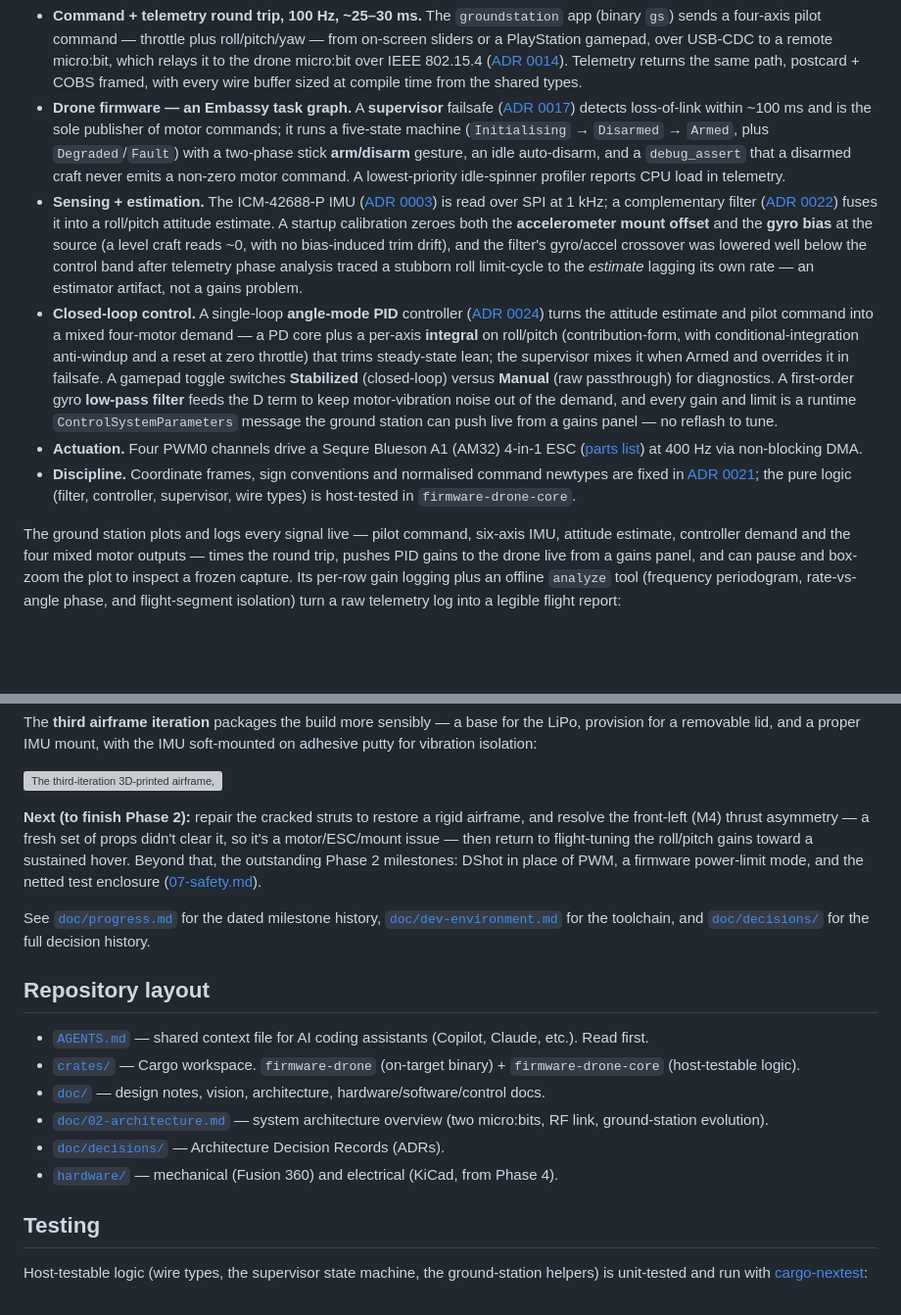
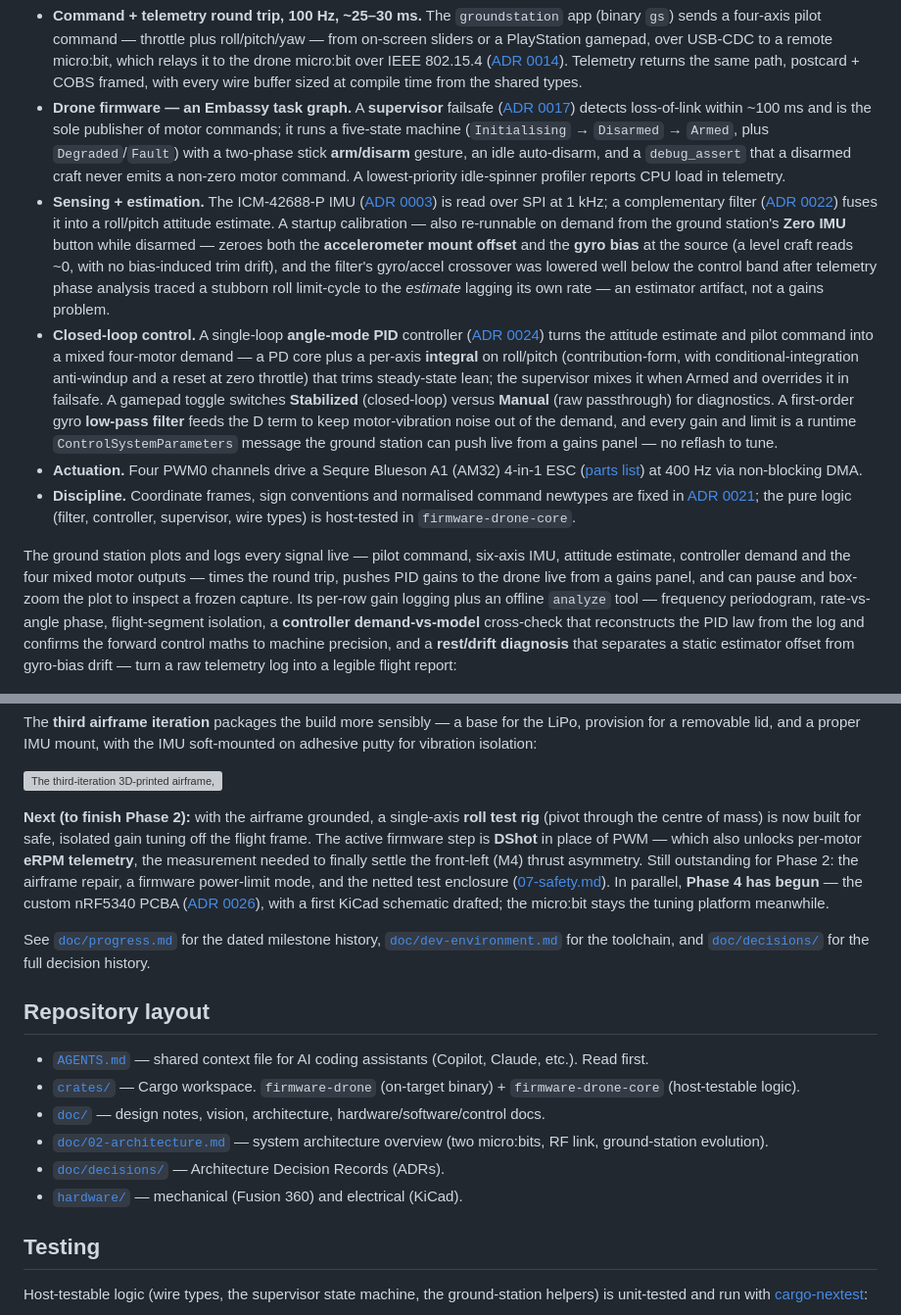
Before and after one commit to neilpate/Drone, a Markdown page: README.md, 2 parts joined by grey strips. Shown at 98% size. Rendered like a GitHub page; blank space fills up the shorter version; grey boxes are pictures that could not be loaded.

```diff
--- a/README.md
+++ b/README.md
@@ -22,12 +22,12 @@ See [`doc/00-vision.md`](doc/00-vision.md) for the full vision and the phased mi
 
 - **Command + telemetry round trip, 100 Hz, ~25–30 ms.** The `groundstation` app (binary `gs`) sends a four-axis pilot command — throttle plus roll/pitch/yaw — from on-screen sliders or a PlayStation gamepad, over USB-CDC to a remote micro:bit, which relays it to the drone micro:bit over IEEE 802.15.4 ([ADR 0014](doc/decisions/0014-radio-protocol-ieee802154.md)). Telemetry returns the same path, postcard + COBS framed, with every wire buffer sized at compile time from the shared types.
 - **Drone firmware — an Embassy task graph.** A **supervisor** failsafe ([ADR 0017](doc/decisions/0017-supervisor-failsafe-state-machine.md)) detects loss-of-link within ~100 ms and is the sole publisher of motor commands; it runs a five-state machine (`Initialising` → `Disarmed` → `Armed`, plus `Degraded`/`Fault`) with a two-phase stick **arm/disarm** gesture, an idle auto-disarm, and a `debug_assert` that a disarmed craft never emits a non-zero motor command. A lowest-priority idle-spinner profiler reports CPU load in telemetry.
-- **Sensing + estimation.** The ICM-42688-P IMU ([ADR 0003](doc/decisions/0003-imu-icm42688-spi.md)) is read over SPI at 1 kHz; a complementary filter ([ADR 0022](doc/decisions/0022-attitude-estimation-complementary-filter.md)) fuses it into a roll/pitch attitude estimate. A startup calibration zeroes both the **accelerometer mount offset** and the **gyro bias** at the source (a level craft reads ~0, with no bias-induced trim drift), and the filter's gyro/accel crossover was lowered well below the control band after telemetry phase analysis traced a stubborn roll limit-cycle to the *estimate* lagging its own rate — an estimator artifact, not a gains problem.
+- **Sensing + estimation.** The ICM-42688-P IMU ([ADR 0003](doc/decisions/0003-imu-icm42688-spi.md)) is read over SPI at 1 kHz; a complementary filter ([ADR 0022](doc/decisions/0022-attitude-estimation-complementary-filter.md)) fuses it into a roll/pitch attitude estimate. A startup calibration — also re-runnable on demand from the ground station's **Zero IMU** button while disarmed — zeroes both the **accelerometer mount offset** and the **gyro bias** at the source (a level craft reads ~0, with no bias-induced trim drift), and the filter's gyro/accel crossover was lowered well below the control band after telemetry phase analysis traced a stubborn roll limit-cycle to the *estimate* lagging its own rate — an estimator artifact, not a gains problem.
 - **Closed-loop control.** A single-loop **angle-mode PID** controller ([ADR 0024](doc/decisions/0024-control-law-angle-mode-pd.md)) turns the attitude estimate and pilot command into a mixed four-motor demand — a PD core plus a per-axis **integral** on roll/pitch (contribution-form, with conditional-integration anti-windup and a reset at zero throttle) that trims steady-state lean; the supervisor mixes it when Armed and overrides it in failsafe. A gamepad toggle switches **Stabilized** (closed-loop) versus **Manual** (raw passthrough) for diagnostics. A first-order gyro **low-pass filter** feeds the D term to keep motor-vibration noise out of the demand, and every gain and limit is a runtime `ControlSystemParameters` message the ground station can push live from a gains panel — no reflash to tune.
 - **Actuation.** Four PWM0 channels drive a Sequre Blueson A1 (AM32) 4-in-1 ESC ([parts list](hardware/electrical/parts-list.md)) at 400 Hz via non-blocking DMA.
 - **Discipline.** Coordinate frames, sign conventions and normalised command newtypes are fixed in [ADR 0021](doc/decisions/0021-coordinate-frames-and-command-semantics.md); the pure logic (filter, controller, supervisor, wire types) is host-tested in `firmware-drone-core`.
 
-The ground station plots and logs every signal live — pilot command, six-axis IMU, attitude estimate, controller demand and the four mixed motor outputs — times the round trip, pushes PID gains to the drone live from a gains panel, and can pause and box-zoom the plot to inspect a frozen capture. Its per-row gain logging plus an offline `analyze` tool (frequency periodogram, rate-vs-angle phase, and flight-segment isolation) turn a raw telemetry log into a legible flight report:
+The ground station plots and logs every signal live — pilot command, six-axis IMU, attitude estimate, controller demand and the four mixed motor outputs — times the round trip, pushes PID gains to the drone live from a gains panel, and can pause and box-zoom the plot to inspect a frozen capture. Its per-row gain logging plus an offline `analyze` tool — frequency periodogram, rate-vs-angle phase, flight-segment isolation, a **controller demand-vs-model** cross-check that reconstructs the PID law from the log and confirms the forward control maths to machine precision, and a **rest/drift diagnosis** that separates a static estimator offset from gyro-bias drift — turn a raw telemetry log into a legible flight report:
 
 ![Ground station gains panel: the Control System Parameters section with sliders for kp/kd on each axis and the tilt/rate limits and a Send-to-drone button, a coloured drone-state badge, and the live telemetry plot and table.](doc/images/groundstation%205.png)
 
@@ -41,7 +41,7 @@ The **third airframe iteration** packages the build more sensibly — a base for
 
 ![The third-iteration 3D-printed airframe, packaging the battery, electronics and a soft-mounted IMU more sensibly than the earlier open frame.](doc/images/Airframe%20v3.jpg)
 
-**Next (to finish Phase 2):** repair the cracked struts to restore a rigid airframe, and resolve the front-left (M4) thrust asymmetry — a fresh set of props didn't clear it, so it's a motor/ESC/mount issue — then return to flight-tuning the roll/pitch gains toward a sustained hover. Beyond that, the outstanding Phase 2 milestones: DShot in place of PWM, a firmware power-limit mode, and the netted test enclosure ([07-safety.md](doc/07-safety.md)).
+**Next (to finish Phase 2):** with the airframe grounded, a single-axis **roll test rig** (pivot through the centre of mass) is now built for safe, isolated gain tuning off the flight frame. The active firmware step is **DShot** in place of PWM — which also unlocks per-motor **eRPM telemetry**, the measurement needed to finally settle the front-left (M4) thrust asymmetry. Still outstanding for Phase 2: the airframe repair, a firmware power-limit mode, and the netted test enclosure ([07-safety.md](doc/07-safety.md)). In parallel, **Phase 4 has begun** — the custom nRF5340 PCBA ([ADR 0026](doc/decisions/0026-phase4-custom-pcba-nrf5340.md)), with a first KiCad schematic drafted; the micro:bit stays the tuning platform meanwhile.
 
 See [`doc/progress.md`](doc/progress.md) for the dated milestone history, [`doc/dev-environment.md`](doc/dev-environment.md) for the toolchain, and [`doc/decisions/`](doc/decisions/README.md) for the full decision history.
 
@@ -52,7 +52,7 @@ See [`doc/progress.md`](doc/progress.md) for the dated milestone history, [`doc/
 - [`doc/`](doc/README.md) — design notes, vision, architecture, hardware/software/control docs.
 - [`doc/02-architecture.md`](doc/02-architecture.md) — system architecture overview (two micro:bits, RF link, ground-station evolution).
 - [`doc/decisions/`](doc/decisions/README.md) — Architecture Decision Records (ADRs).
-- [`hardware/`](hardware/README.md) — mechanical (Fusion 360) and electrical (KiCad, from Phase 4).
+- [`hardware/`](hardware/README.md) — mechanical (Fusion 360) and electrical (KiCad).
 
 ## Testing
 
```
Also changed, not shown: doc/progress.md (+16 -0 lines).
